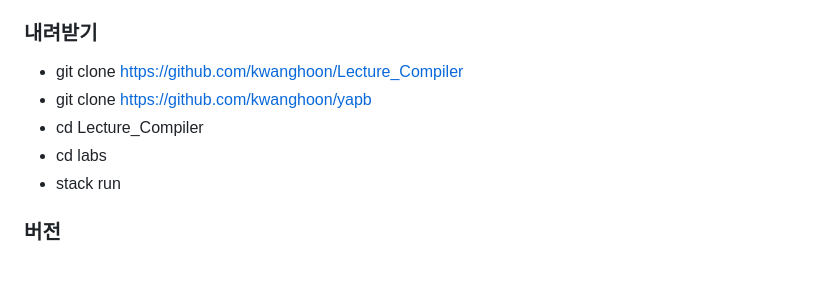
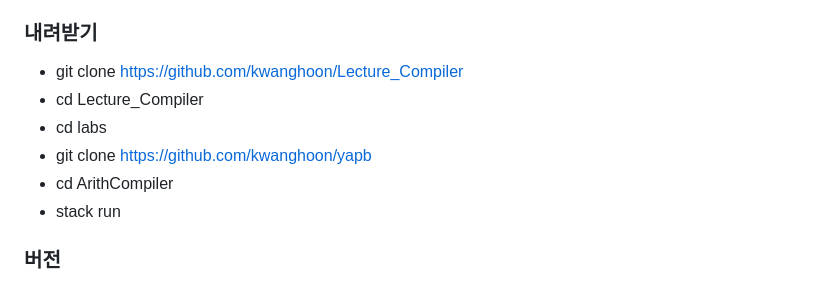
Before and after one commit to kwanghoon/Lecture_Compiler, a Markdown page: labs/ArithCompiler/README.md, the part around the change. Rendered like a GitHub page.

```diff
--- a/labs/ArithCompiler/README.md
+++ b/labs/ArithCompiler/README.md
@@ -10,9 +10,10 @@
 
 ### 내려받기
  - git clone https://github.com/kwanghoon/Lecture_Compiler
- - git clone https://github.com/kwanghoon/yapb
  - cd Lecture_Compiler
  - cd labs
+ - git clone https://github.com/kwanghoon/yapb
+ - cd ArithCompiler
  - stack run
 
 ### 버전
```
